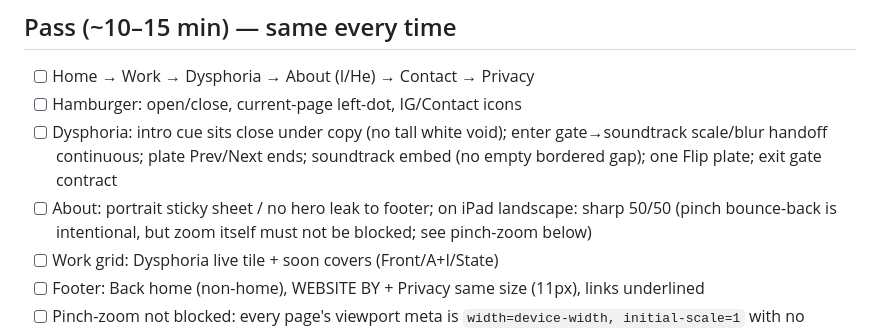
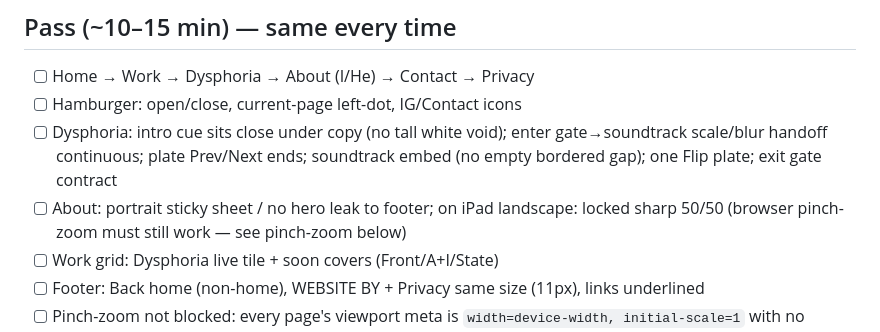
Before and after one commit to jyyeungdeletedhisfb-gif/thisisjyyeung.com, a Markdown page: docs/uat-checklist.md, the part around the change. Rendered like a GitHub page.

Commit message:
docs: drop About pinch bounce-back as intentional in UAT

```diff
--- a/docs/uat-checklist.md
+++ b/docs/uat-checklist.md
@@ -17,7 +17,7 @@ Prefer `jy-site` URLs with `?v=…` after a ship. Custom domain unreliable.
 - [ ] Home → Work → Dysphoria → About (I/He) → Contact → Privacy
 - [ ] Hamburger: open/close, current-page left-dot, IG/Contact icons
 - [ ] Dysphoria: intro cue sits close under copy (no tall white void); enter gate→soundtrack scale/blur handoff continuous; plate Prev/Next ends; soundtrack embed (no empty bordered gap); one Flip plate; exit gate contract
-- [ ] About: portrait sticky sheet / no hero leak to footer; on iPad landscape: sharp 50/50 (pinch bounce-back is intentional, but zoom itself must not be blocked; see pinch-zoom below)
+- [ ] About: portrait sticky sheet / no hero leak to footer; on iPad landscape: locked sharp 50/50 (browser pinch-zoom must still work — see pinch-zoom below)
 - [ ] Work grid: Dysphoria live tile + soon covers (Front/A+I/State)
 - [ ] Footer: Back home (non-home), WEBSITE BY + Privacy same size (11px), links underlined
 - [ ] Pinch-zoom not blocked: every page's viewport meta is `width=device-width, initial-scale=1` with no `maximum-scale` or `user-scalable=no`. Check with `rg -n 'name="viewport"' --glob '*.html' .`, then pinch on Android Chrome on each page, including on a Dysphoria plate.
```
